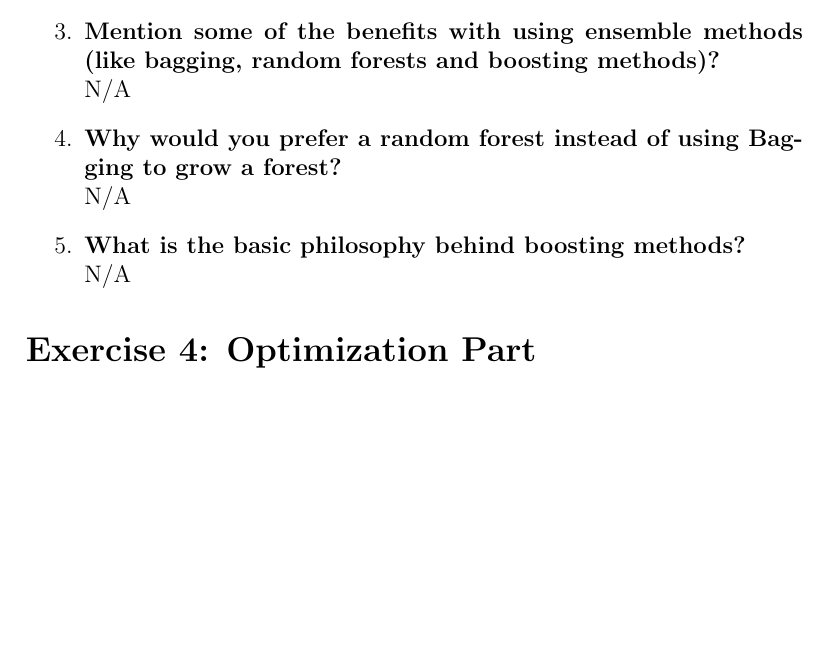
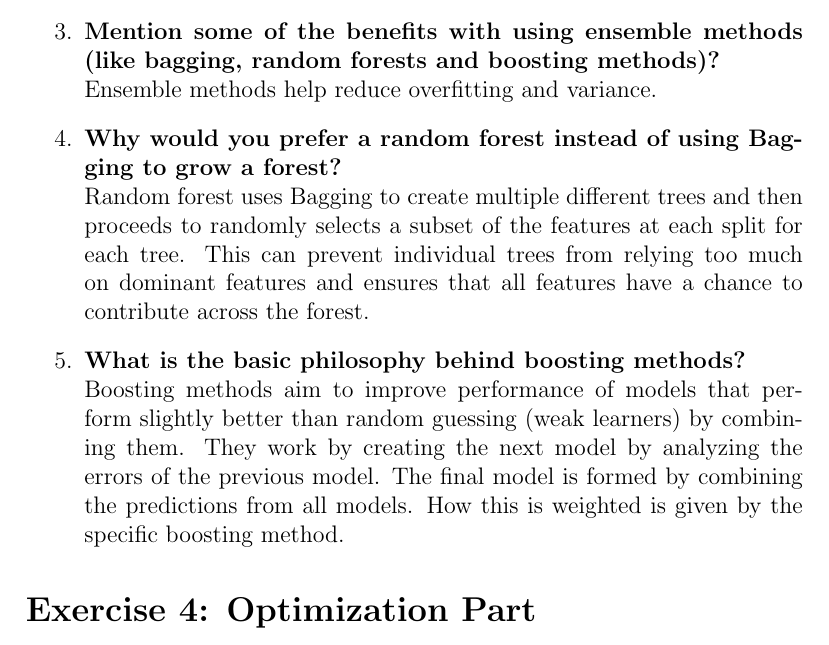
Before and after one commit to EdvardRornes/FYS-STK4155, a LaTeX problem sheet (Exercises/Week47/exerciseweek47.tex): part of page 4 of 5, cut so that both start at the same text, the shorter picture padded with empty space. Compiled offline with pdfLaTeX.

Commit message:
Week47 finished

```diff
--- a/Exercises/Week47/exerciseweek47.tex
+++ b/Exercises/Week47/exerciseweek47.tex
@@ -87,13 +87,14 @@
 
 
 		\item \textbf{Mention some of the benefits with using ensemble methods (like bagging, random forests and boosting methods)?} \\
-		N/A
+		Ensemble methods help reduce overfitting and variance.
 
 		\item \textbf{Why would you prefer a random forest instead of using Bagging to grow a forest?} \\
-		N/A
+		Random forest uses Bagging to create multiple different trees and then proceeds to randomly selects a subset of the features at each split for each tree. This can prevent individual trees from relying too much on dominant features and ensures that all features have a chance to contribute across the forest.
 
 		\item \textbf{What is the basic philosophy behind boosting methods?} \\
-		N/A
+		Boosting methods aim to improve performance of models that perform slightly better than random guessing (weak learners) by combining them. They work by creating the next model by analyzing the errors of the previous model. The final model is formed by combining the predictions from all models. How this is weighted is given by the specific boosting method.
+
 	\end{enumerate}
 
 	\section*{Exercise 4: Optimization Part}
```
Also changed, not shown: Exercises/Week47/exerciseweek47.pdf.
